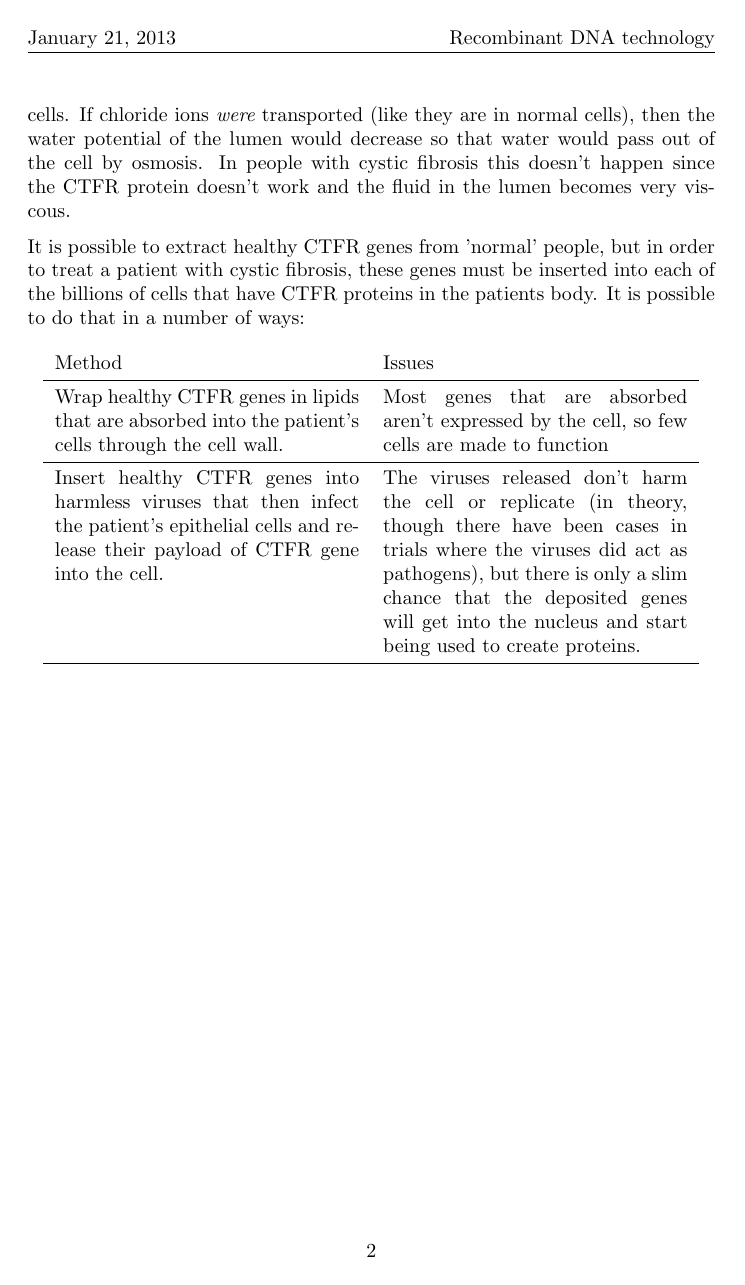
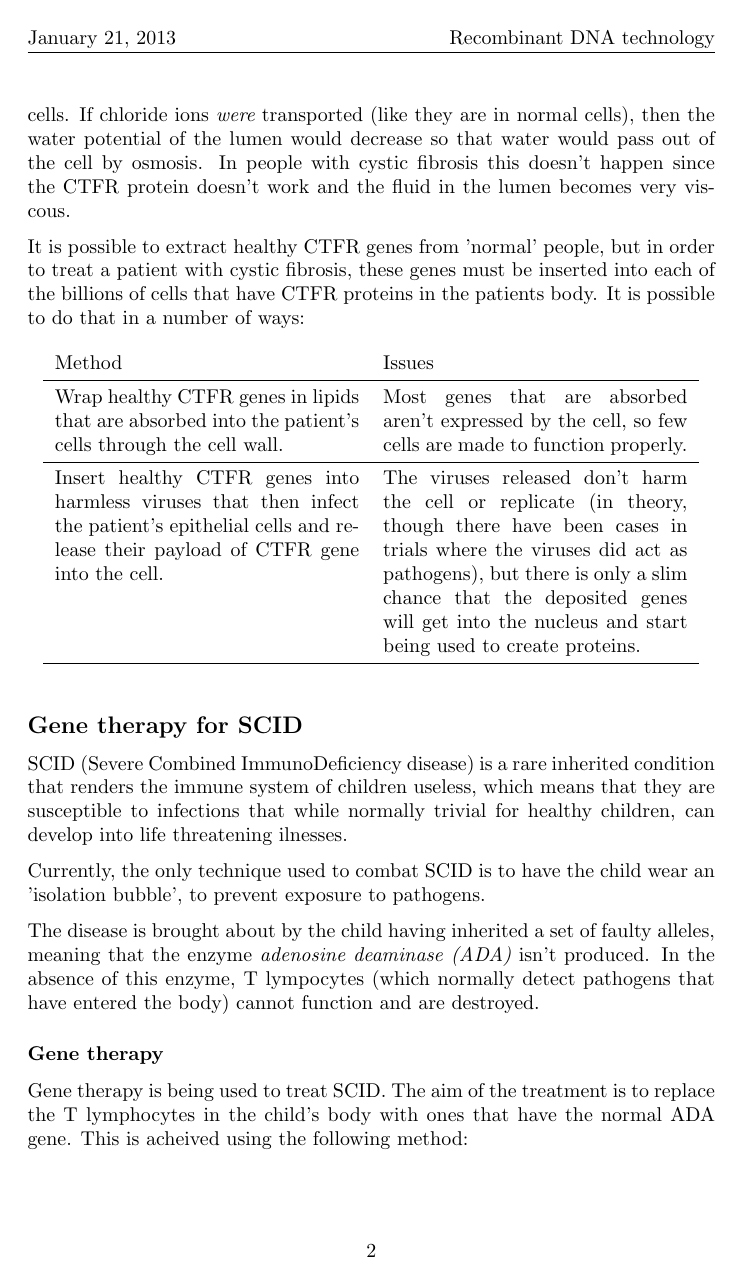
Before and after one commit to Todd-Davies/A-level_Biology_Notes, a LaTeX document (Unit_5_Control_in_cells_and_in_organisms/3.5.8_rDNA/rDNA.tex): page 2 of 2 before the commit and page 2 of 3 after it. Compiled offline with pdfLaTeX.

Commit message:
Added a section on SCID to rDNA

```diff
--- a/Unit_5_Control_in_cells_and_in_organisms/3.5.8_rDNA/rDNA.tex
+++ b/Unit_5_Control_in_cells_and_in_organisms/3.5.8_rDNA/rDNA.tex
@@ -66,7 +66,7 @@ Method & Issues\\ \midrule
 \endlastfoot
 	Wrap healthy CTFR genes in lipids that are absorbed into the patient's
 	cells through the cell wall. & Most genes that are absorbed aren't expressed
-	by the cell, so few cells are made to function\\ \midrule
+	by the cell, so few cells are made to function properly.\\ \midrule
 	Insert healthy CTFR genes into harmless viruses that then infect the
 	patient's epithelial cells and release their payload of CTFR gene into the
 	cell. & The viruses released don't harm the cell or replicate (in theory,
@@ -74,3 +74,21 @@ Method & Issues\\ \midrule
 	pathogens), but there is only a slim chance that the deposited genes will
 	get into the nucleus and start being used to create proteins.\\ \midrule
 \end{longtable}
+
+\subsection*{Gene therapy for SCID}
+SCID (Severe Combined ImmunoDeficiency disease) is a rare inherited condition
+that renders the immune system of children useless, which means that they are susceptible to infections that while normally trivial for healthy children, can develop into life threatening ilnesses.
+
+Currently, the only technique used to combat SCID is to have the child wear an
+'isolation bubble', to prevent exposure to pathogens.
+
+The disease is brought about by the child having inherited a set of faulty
+alleles, meaning that the enzyme {\it adenosine deaminase (ADA)} isn't produced.
+In the absence of this enzyme, T lympocytes (which normally detect pathogens
+that have entered the body) cannot function and are destroyed.
+
+\subsubsection*{Gene therapy}
+
+Gene therapy is being used to treat SCID. The aim of the treatment is to replace
+the T lymphocytes in the child's body with ones that have the normal ADA gene.
+This is acheived using the following method:
@@ -76,0 +102 @@ Method & Issues\\ \midrule
+	\item The normal ADA gene is inserted into a virus, which is then allowed to
```
Also changed, not shown: Unit_5_Control_in_cells_and_in_organisms/3.5.8_rDNA/rDNA.tex (22 more changed lines).
